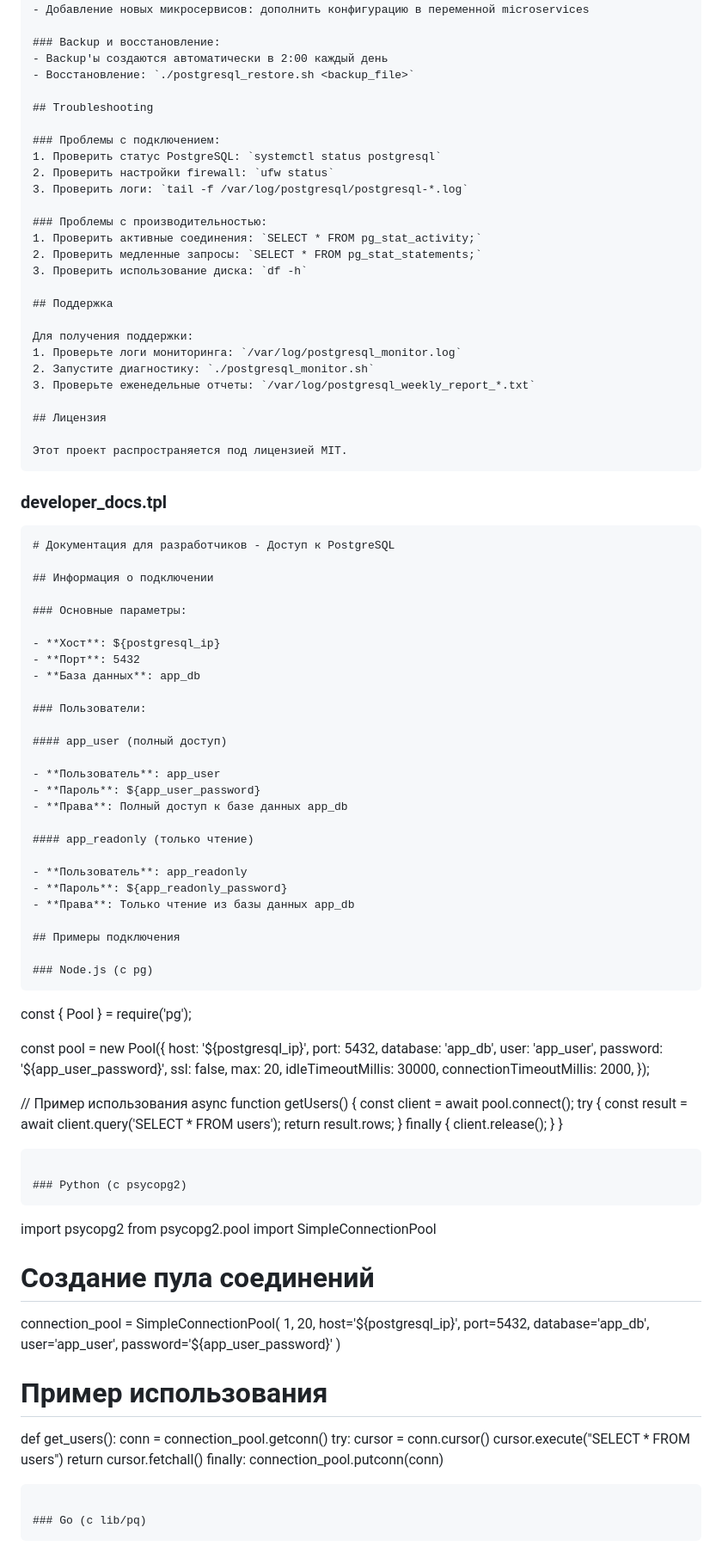
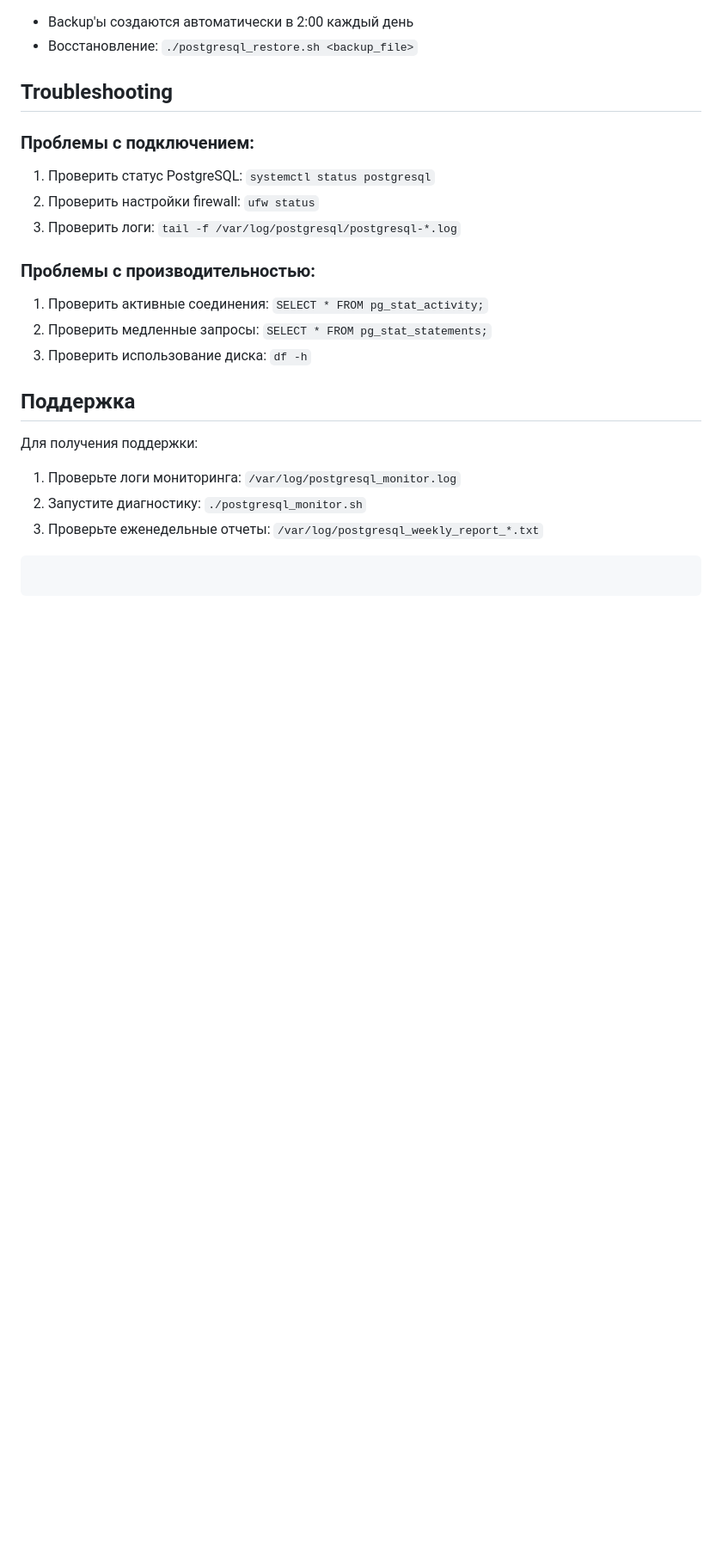
Before and after one commit to Arucard89/app-deployment-in-yc, a Markdown page: README.md, the part around one of its changes. Shown at 86% size. GitHub-like rendering; blank space fills up the shorter version.

Commit message:
feat: update readme

````diff
--- a/README.md
+++ b/README.md
@@ -221,11 +221,13 @@ password="<password_from_lockbox>"
 ## Troubleshooting
 
 ### Проблемы с подключением:
+
 1. Проверить статус PostgreSQL: `systemctl status postgresql`
 2. Проверить настройки firewall: `ufw status`
 3. Проверить логи: `tail -f /var/log/postgresql/postgresql-*.log`
 
 ### Проблемы с производительностью:
+
 1. Проверить активные соединения: `SELECT * FROM pg_stat_activity;`
 2. Проверить медленные запросы: `SELECT * FROM pg_stat_statements;`
 3. Проверить использование диска: `df -h`
@@ -233,104 +235,11 @@ password="<password_from_lockbox>"
 ## Поддержка
 
 Для получения поддержки:
+
 1. Проверьте логи мониторинга: `/var/log/postgresql_monitor.log`
 2. Запустите диагностику: `./postgresql_monitor.sh`
 3. Проверьте еженедельные отчеты: `/var/log/postgresql_weekly_report_*.txt`
 
-## Лицензия
-
-Этот проект распространяется под лицензией MIT.
 ```
 
-### developer_docs.tpl
-
-```markdown
-# Документация для разработчиков - Доступ к PostgreSQL
-
-## Информация о подключении
-
-### Основные параметры:
-
-- **Хост**: ${postgresql_ip}
-- **Порт**: 5432
-- **База данных**: app_db
-
-### Пользователи:
-
-#### app_user (полный доступ)
-
-- **Пользователь**: app_user
-- **Пароль**: ${app_user_password}
-- **Права**: Полный доступ к базе данных app_db
-
-#### app_readonly (только чтение)
-
-- **Пользователь**: app_readonly
-- **Пароль**: ${app_readonly_password}
-- **Права**: Только чтение из базы данных app_db
-
-## Примеры подключения
-
-### Node.js (с pg)
 ```
-
-const { Pool } = require('pg');
-
-const pool = new Pool({
-host: '${postgresql_ip}',
-  port: 5432,
-  database: 'app_db',
-  user: 'app_user',
-  password: '${app_user_password}',
-ssl: false,
-max: 20,
-idleTimeoutMillis: 30000,
-connectionTimeoutMillis: 2000,
-});
-
-// Пример использования
-async function getUsers() {
-const client = await pool.connect();
-try {
-const result = await client.query('SELECT \* FROM users');
-return result.rows;
-} finally {
-client.release();
-}
-}
-
-```
-
-### Python (с psycopg2)
-```
-
-import psycopg2
-from psycopg2.pool import SimpleConnectionPool
-
-# Создание пула соединений
-
-connection_pool = SimpleConnectionPool(
-1, 20,
-host='${postgresql_ip}',
-    port=5432,
-    database='app_db',
-    user='app_user',
-    password='${app_user_password}'
-)
-
-# Пример использования
-
-def get_users():
-conn = connection_pool.getconn()
-try:
-cursor = conn.cursor()
-cursor.execute("SELECT \* FROM users")
-return cursor.fetchall()
-finally:
-connection_pool.putconn(conn)
-
-```
-
-### Go (с lib/pq)
-```
-
````
Also changed, not shown: other parts of README.md (+17 -83 lines).
